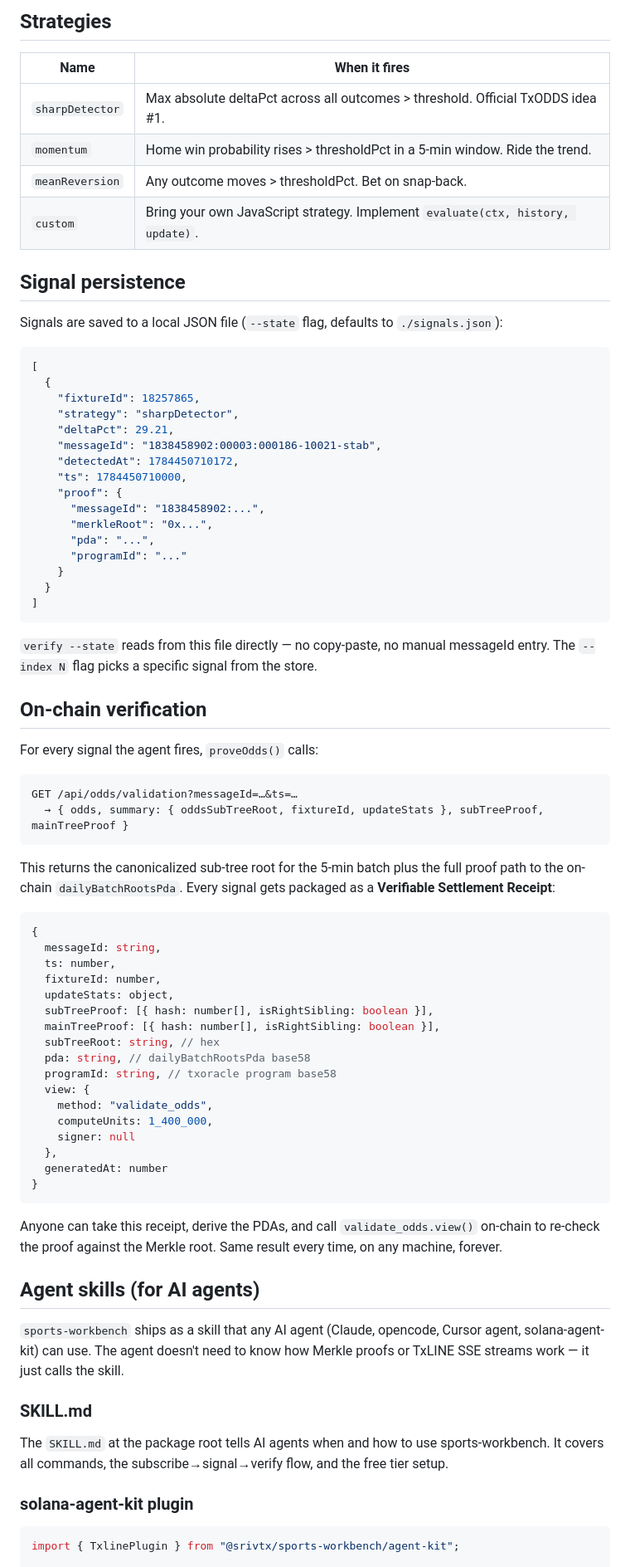
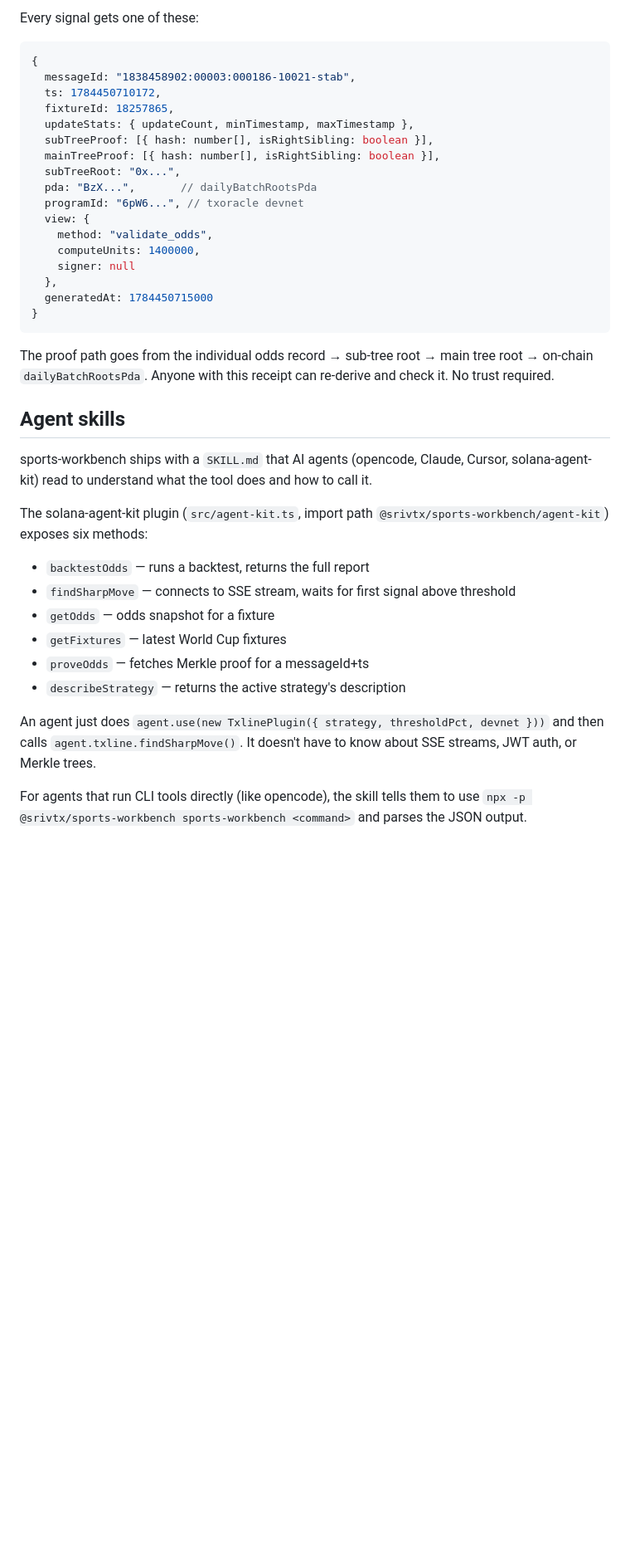
Before and after one commit to srivtx/sports-workbench, a Markdown page: docs/TECHNICAL.md, the part around one of its changes. Shown at 83% size. Rendered like a GitHub page; blank space fills up the shorter version.

Commit message:
docs: production-level TECHNICAL.md rewrite — no AI fluff, just facts

````diff
--- a/docs/TECHNICAL.md
+++ b/docs/TECHNICAL.md
@@ -109,80 +91,41 @@ sports-workbench backtest (offline replay)
-## Strategies
-
-| Name | When it fires |
-|---|---|
-| `sharpDetector` | Max absolute deltaPct across all outcomes > threshold. Official TxODDS idea #1. |
-| `momentum` | Home win probability rises > thresholdPct in a 5-min window. Ride the trend. |
-| `meanReversion` | Any outcome moves > thresholdPct. Bet on snap-back. |
-| `custom` | Bring your own JavaScript strategy. Implement `evaluate(ctx, history, update)`. |
-
-## Signal persistence
-
-Signals are saved to a local JSON file (`--state` flag, defaults to `./signals.json`):
-
-```json
-[
-  {
-    "fixtureId": 18257865,
-    "strategy": "sharpDetector",
-    "deltaPct": 29.21,
-    "messageId": "1838458902:00003:000186-10021-stab",
-    "detectedAt": 1784450710172,
-    "ts": 1784450710000,
-    "proof": {
-      "messageId": "1838458902:...",
-      "merkleRoot": "0x...",
-      "pda": "...",
-      "programId": "..."
-    }
-  }
-]
-```
-
-`verify --state` reads from this file directly — no copy-paste, no manual messageId entry. The `--index N` flag picks a specific signal from the store.
-
-## On-chain verification
-
-For every signal the agent fires, `proveOdds()` calls:
-
-```
-GET /api/odds/validation?messageId=…&ts=…
-  → { odds, summary: { oddsSubTreeRoot, fixtureId, updateStats }, subTreeProof, mainTreeProof }
-```
-
-This returns the canonicalized sub-tree root for the 5-min batch plus the full proof path to the on-chain `dailyBatchRootsPda`. Every signal gets packaged as a **Verifiable Settlement Receipt**:
+Every signal gets one of these:
 
 ```ts
 {
-  messageId: string,
-  ts: number,
-  fixtureId: number,
-  updateStats: object,
+  messageId: "1838458902:00003:000186-10021-stab",
+  ts: 1784450710172,
+  fixtureId: 18257865,
+  updateStats: { updateCount, minTimestamp, maxTimestamp },
   subTreeProof: [{ hash: number[], isRightSibling: boolean }],
   mainTreeProof: [{ hash: number[], isRightSibling: boolean }],
-  subTreeRoot: string, // hex
-  pda: string, // dailyBatchRootsPda base58
-  programId: string, // txoracle program base58
+  subTreeRoot: "0x...",
+  pda: "BzX...",       // dailyBatchRootsPda
+  programId: "6pW6...", // txoracle devnet
   view: {
     method: "validate_odds",
-    computeUnits: 1_400_000,
+    computeUnits: 1400000,
     signer: null
   },
-  generatedAt: number
+  generatedAt: 1784450715000
 }
 ```
 
-Anyone can take this receipt, derive the PDAs, and call `validate_odds.view()` on-chain to re-check the proof against the Merkle root. Same result every time, on any machine, forever.
+The proof path goes from the individual odds record → sub-tree root → main tree root → on-chain `dailyBatchRootsPda`. Anyone with this receipt can re-derive and check it. No trust required.
 
-## Agent skills (for AI agents)
+## Agent skills
 
-`sports-workbench` ships as a skill that any AI agent (Claude, opencode, Cursor agent, solana-agent-kit) can use. The agent doesn't need to know how Merkle proofs or TxLINE SSE streams work — it just calls the skill.
+sports-workbench ships with a `SKILL.md` that AI agents (opencode, Claude, Cursor, solana-agent-kit) read to understand what the tool does and how to call it.
 
-### SKILL.md
+The solana-agent-kit plugin (`src/agent-kit.ts`, import path `@srivtx/sports-workbench/agent-kit`) exposes six methods:
 
-The `SKILL.md` at the package root tells AI agents when and how to use sports-workbench. It covers all commands, the subscribe→signal→verify flow, and the free tier setup.
+- `backtestOdds` — runs a backtest, returns the full report
+- `findSharpMove` — connects to SSE stream, waits for first signal above threshold
+- `getOdds` — odds snapshot for a fixture
+- `getFixtures` — latest World Cup fixtures
+- `proveOdds` — fetches Merkle proof for a messageId+ts
+- `describeStrategy` — returns the active strategy's description
 
-### solana-agent-kit plugin
+An agent just does `agent.use(new TxlinePlugin({ strategy, thresholdPct, devnet }))` and then calls `agent.txline.findSharpMove()`. It doesn't have to know about SSE streams, JWT auth, or Merkle trees.
 
-```ts
-import { TxlinePlugin } from "@srivtx/sports-workbench/agent-kit";
+For agents that run CLI tools directly (like opencode), the skill tells them to use `npx -p @srivtx/sports-workbench sports-workbench <command>` and parses the JSON output.
 
````
Also changed, not shown: other parts of docs/TECHNICAL.md (+132 -161 lines).
